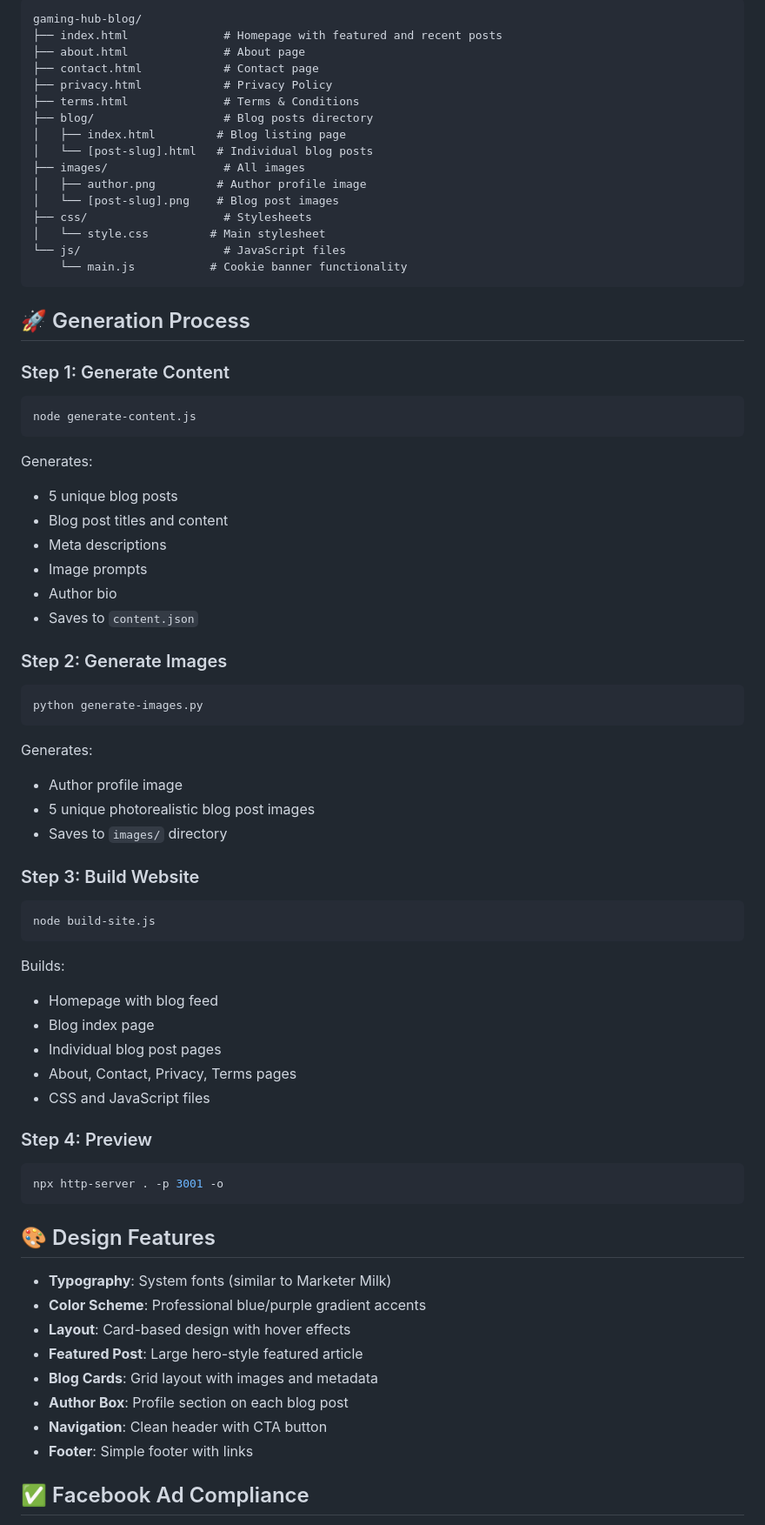
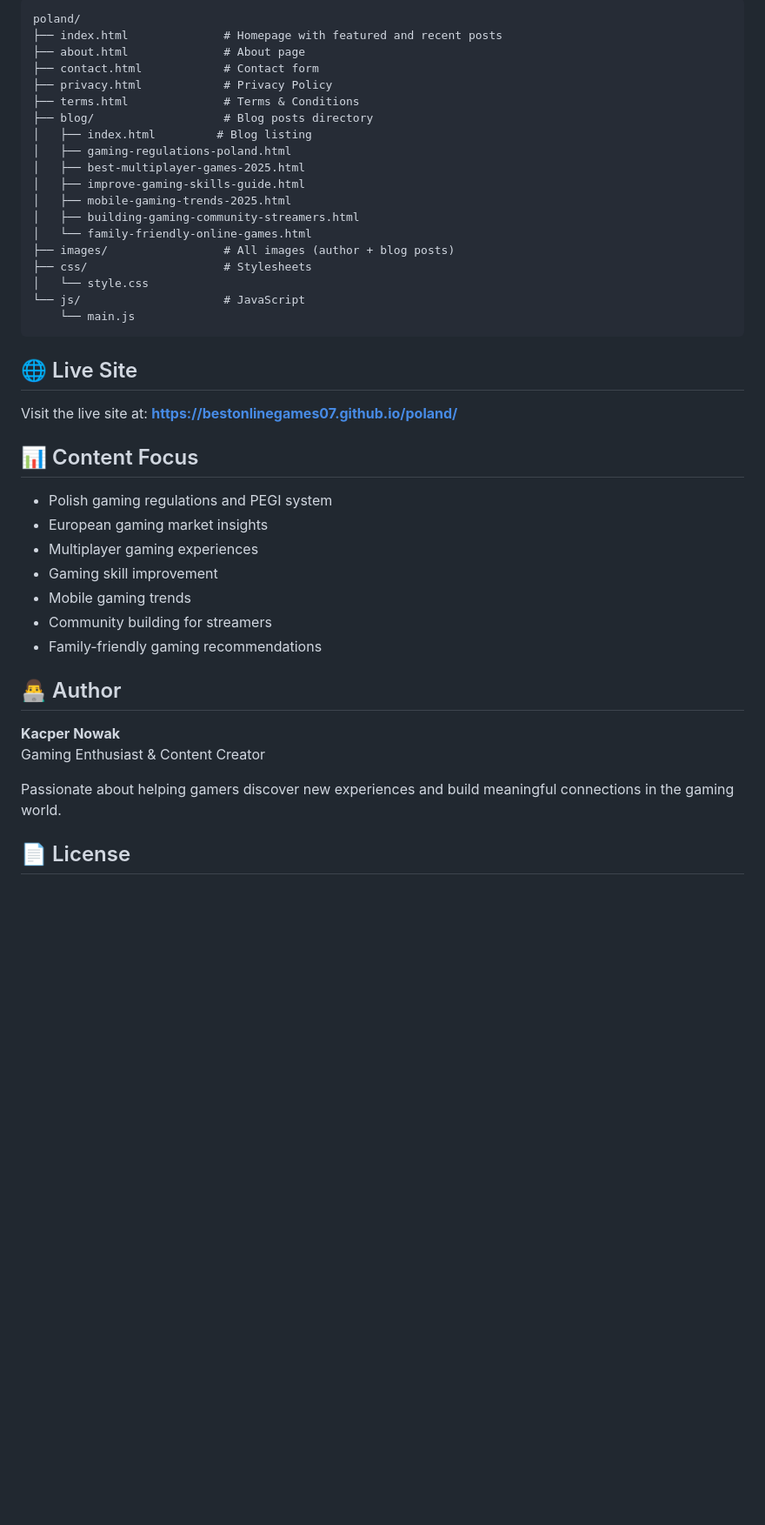
Before and after one commit to bestonlinegames07/poland, a Markdown page: README.md, the part around one of its changes. Shown at 87% size. GitHub-like rendering; blank space fills up the shorter version.

Commit message:
Add comprehensive README

````diff
--- a/README.md
+++ b/README.md
@@ -17,72 +66,46 @@ A modern, Marketer Milk-inspired gaming blog website with Facebook Ad policy com
 
 ```
-gaming-hub-blog/
+poland/
 ├── index.html              # Homepage with featured and recent posts
 ├── about.html              # About page
-├── contact.html            # Contact page
+├── contact.html            # Contact form
 ├── privacy.html            # Privacy Policy
 ├── terms.html              # Terms & Conditions
 ├── blog/                   # Blog posts directory
-│   ├── index.html         # Blog listing page
-│   └── [post-slug].html   # Individual blog posts
-├── images/                 # All images
-│   ├── author.png         # Author profile image
-│   └── [post-slug].png    # Blog post images
+│   ├── index.html         # Blog listing
+│   ├── gaming-regulations-poland.html
+│   ├── best-multiplayer-games-2025.html
+│   ├── improve-gaming-skills-guide.html
+│   ├── mobile-gaming-trends-2025.html
+│   ├── building-gaming-community-streamers.html
+│   └── family-friendly-online-games.html
+├── images/                 # All images (author + blog posts)
 ├── css/                    # Stylesheets
-│   └── style.css         # Main stylesheet
-└── js/                     # JavaScript files
-    └── main.js           # Cookie banner functionality
+│   └── style.css
+└── js/                     # JavaScript
+    └── main.js
 ```
 
-## 🚀 Generation Process
+## 🌐 Live Site
 
-### Step 1: Generate Content
-```bash
-node generate-content.js
-```
-Generates:
-- 5 unique blog posts
-- Blog post titles and content
-- Meta descriptions
-- Image prompts
-- Author bio
-- Saves to `content.json`
+Visit the live site at: **https://bestonlinegames07.github.io/poland/**
 
-### Step 2: Generate Images
-```bash
-python generate-images.py
-```
-Generates:
-- Author profile image
-- 5 unique photorealistic blog post images
-- Saves to `images/` directory
+## 📊 Content Focus
 
-### Step 3: Build Website
-```bash
-node build-site.js
-```
-Builds:
-- Homepage with blog feed
-- Blog index page
-- Individual blog post pages
-- About, Contact, Privacy, Terms pages
-- CSS and JavaScript files
+- Polish gaming regulations and PEGI system
+- European gaming market insights
+- Multiplayer gaming experiences
+- Gaming skill improvement
+- Mobile gaming trends
+- Community building for streamers
+- Family-friendly gaming recommendations
 
-### Step 4: Preview
-```bash
-npx http-server . -p 3001 -o
-```
+## 👨‍💻 Author
 
-## 🎨 Design Features
+**Kacper Nowak**
+Gaming Enthusiast & Content Creator
 
-- **Typography**: System fonts (similar to Marketer Milk)
-- **Color Scheme**: Professional blue/purple gradient accents
-- **Layout**: Card-based design with hover effects
-- **Featured Post**: Large hero-style featured article
-- **Blog Cards**: Grid layout with images and metadata
-- **Author Box**: Profile section on each blog post
-- **Navigation**: Clean header with CTA button
-- **Footer**: Simple footer with links
+Passionate about helping gamers discover new experiences and build meaningful connections in the gaming world.
 
-## ✅ Facebook Ad Compliance
+## 📄 License
 
````
Also changed, not shown: other parts of README.md (+69 -60 lines).
